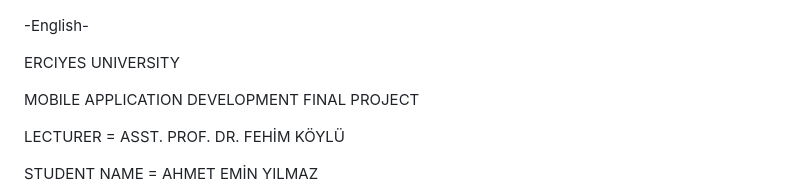
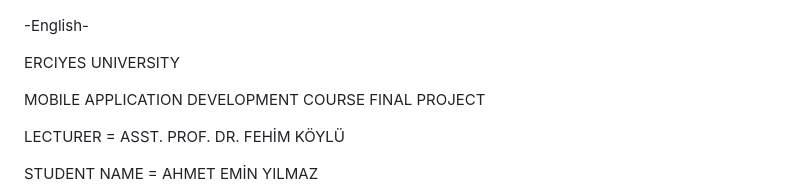
Before and after one commit to AhmetEmin1088/game_info_hub, a Markdown page: README.md, the part around the change. Rendered like a GitHub page.

```diff
--- a/README.md
+++ b/README.md
@@ -38,7 +38,7 @@ API Servisi: ApiService sınıfı, RAWG Video Games Database API ile yapılan t
 
 ERCIYES UNIVERSITY
 
-MOBILE APPLICATION DEVELOPMENT FINAL PROJECT
+MOBILE APPLICATION DEVELOPMENT COURSE FINAL PROJECT
 
 LECTURER = ASST. PROF. DR. FEHİM KÖYLÜ
 
```
